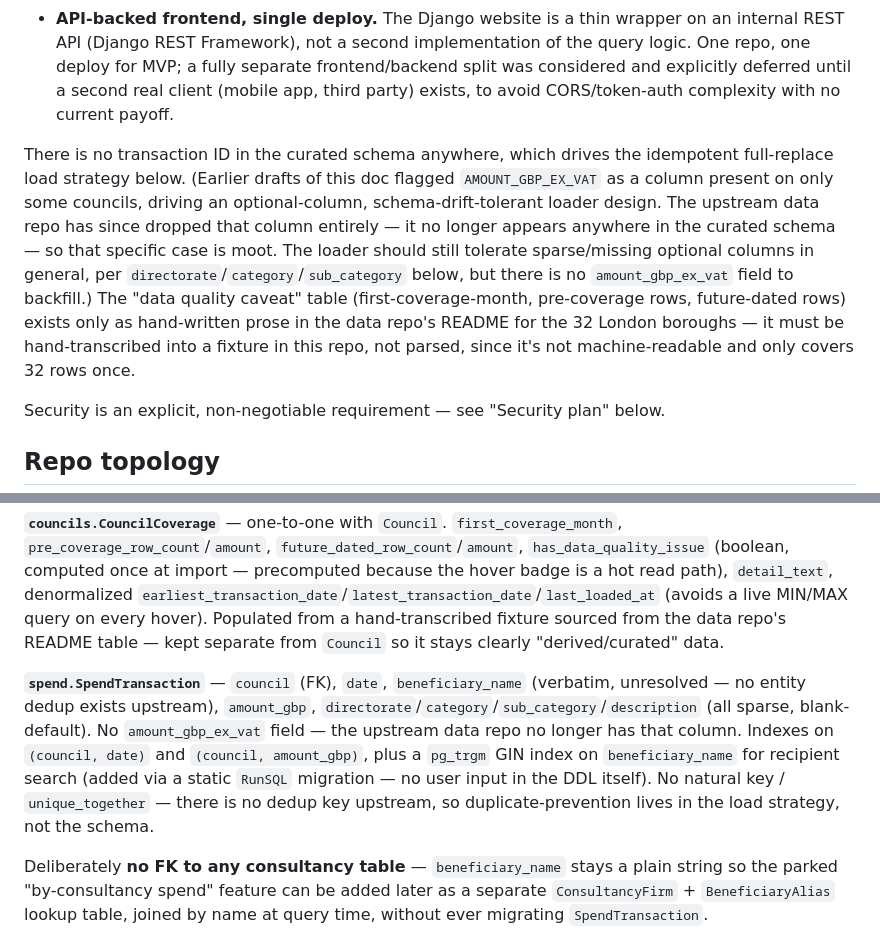
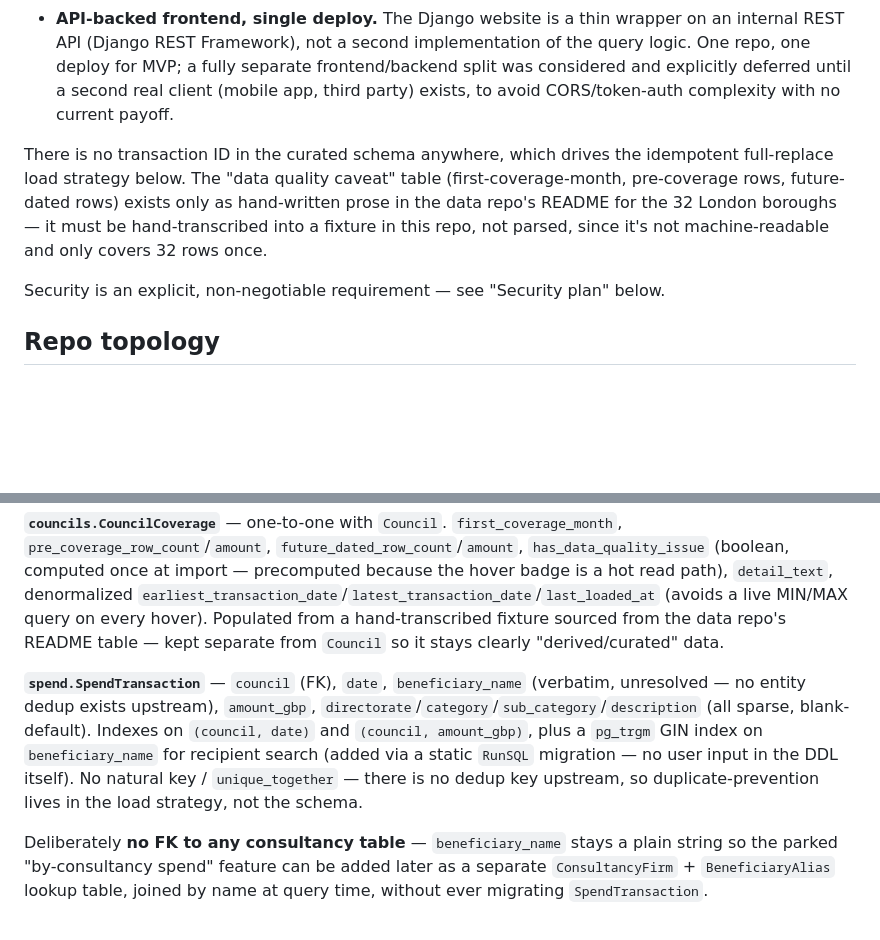
Before and after one commit to fraserwat/local-spend-tracker-frontend, a Markdown page: docs/ARCHITECTURE.md, 2 parts joined by grey strips. GitHub-like rendering; blank space fills up the shorter version.

Commit message:
Simplify AMOUNT_GBP_EX_VAT removal, drop history note
No need to explain what earlier drafts said — just reflects current
upstream schema, which never had this column as far as this repo's
docs need to know.

```diff
--- a/docs/ARCHITECTURE.md
+++ b/docs/ARCHITECTURE.md
@@ -11,7 +11,7 @@ Decisions locked in:
 - **Database: PostgreSQL**, for indexing and future nationwide scale.
 - **API-backed frontend, single deploy.** The Django website is a thin wrapper on an internal REST API (Django REST Framework), not a second implementation of the query logic. One repo, one deploy for MVP; a fully separate frontend/backend split was considered and explicitly deferred until a second real client (mobile app, third party) exists, to avoid CORS/token-auth complexity with no current payoff.
 
-There is no transaction ID in the curated schema anywhere, which drives the idempotent full-replace load strategy below. (Earlier drafts of this doc flagged `AMOUNT_GBP_EX_VAT` as a column present on only some councils, driving an optional-column, schema-drift-tolerant loader design. The upstream data repo has since dropped that column entirely — it no longer appears anywhere in the curated schema — so that specific case is moot. The loader should still tolerate sparse/missing optional columns in general, per `directorate`/`category`/`sub_category` below, but there is no `amount_gbp_ex_vat` field to backfill.) The "data quality caveat" table (first-coverage-month, pre-coverage rows, future-dated rows) exists only as hand-written prose in the data repo's README for the 32 London boroughs — it must be hand-transcribed into a fixture in this repo, not parsed, since it's not machine-readable and only covers 32 rows once.
+There is no transaction ID in the curated schema anywhere, which drives the idempotent full-replace load strategy below. The "data quality caveat" table (first-coverage-month, pre-coverage rows, future-dated rows) exists only as hand-written prose in the data repo's README for the 32 London boroughs — it must be hand-transcribed into a fixture in this repo, not parsed, since it's not machine-readable and only covers 32 rows once.
 
 Security is an explicit, non-negotiable requirement — see "Security plan" below.
 
@@ -86,7 +86,7 @@ DRF-specific security notes: use `JSONRenderer` only in production (disable the
 
 **`councils.CouncilCoverage`** — one-to-one with `Council`. `first_coverage_month`, `pre_coverage_row_count`/`amount`, `future_dated_row_count`/`amount`, `has_data_quality_issue` (boolean, computed once at import — precomputed because the hover badge is a hot read path), `detail_text`, denormalized `earliest_transaction_date`/`latest_transaction_date`/`last_loaded_at` (avoids a live MIN/MAX query on every hover). Populated from a hand-transcribed fixture sourced from the data repo's README table — kept separate from `Council` so it stays clearly "derived/curated" data.
 
-**`spend.SpendTransaction`** — `council` (FK), `date`, `beneficiary_name` (verbatim, unresolved — no entity dedup exists upstream), `amount_gbp`, `directorate`/`category`/`sub_category`/`description` (all sparse, blank-default). No `amount_gbp_ex_vat` field — the upstream data repo no longer has that column. Indexes on `(council, date)` and `(council, amount_gbp)`, plus a `pg_trgm` GIN index on `beneficiary_name` for recipient search (added via a static `RunSQL` migration — no user input in the DDL itself). No natural key / `unique_together` — there is no dedup key upstream, so duplicate-prevention lives in the load strategy, not the schema.
+**`spend.SpendTransaction`** — `council` (FK), `date`, `beneficiary_name` (verbatim, unresolved — no entity dedup exists upstream), `amount_gbp`, `directorate`/`category`/`sub_category`/`description` (all sparse, blank-default). Indexes on `(council, date)` and `(council, amount_gbp)`, plus a `pg_trgm` GIN index on `beneficiary_name` for recipient search (added via a static `RunSQL` migration — no user input in the DDL itself). No natural key / `unique_together` — there is no dedup key upstream, so duplicate-prevention lives in the load strategy, not the schema.
 
 Deliberately **no FK to any consultancy table** — `beneficiary_name` stays a plain string so the parked "by-consultancy spend" feature can be added later as a separate `ConsultancyFirm` + `BeneficiaryAlias` lookup table, joined by name at query time, without ever migrating `SpendTransaction`.
 
```
